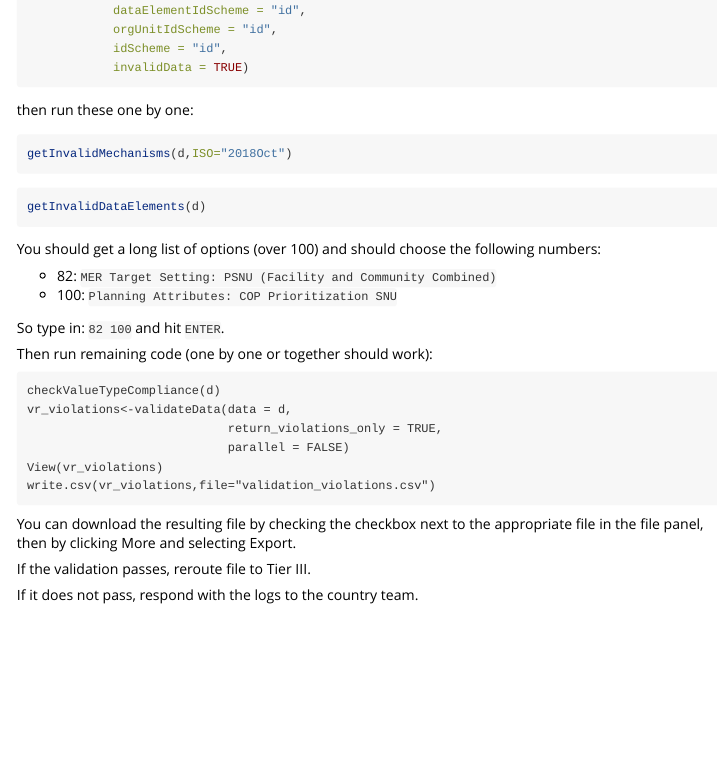
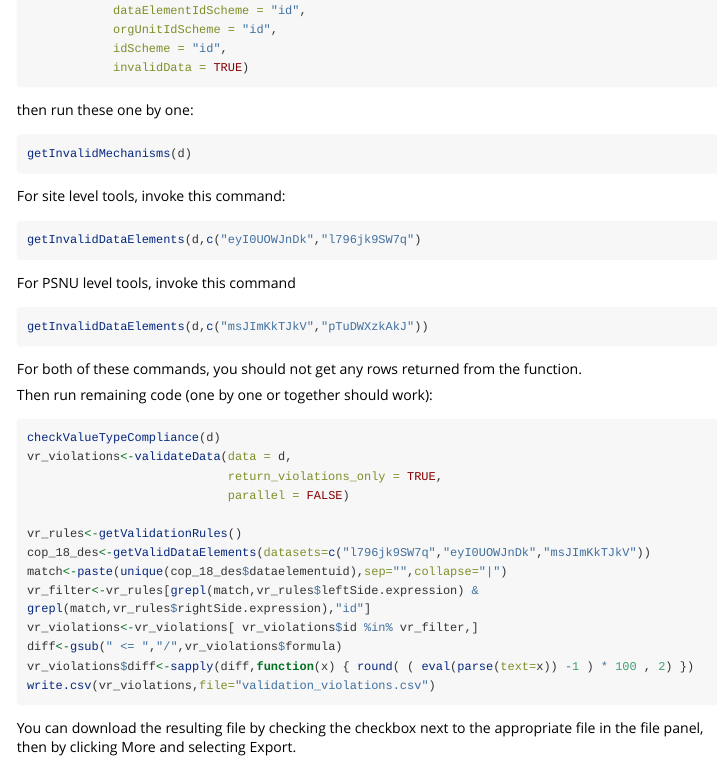
Before and after one commit to jason-p-pickering/data-pack-importer, an R Markdown document (vignette/guide.Rmd): the page in a window 1100 px wide, from 2340 px down. Rendered offline with R 4.5, knitr and Pandoc, with nearby package versions; long lines of code are wrapped.

Commit message:
Updating guide a bit for better validation rule export.

````diff
--- a/vignette/guide.Rmd
+++ b/vignette/guide.Rmd
@@ -134,28 +134,41 @@ d<-d2Parser(file=filename,
 then run these one by one:
 
 ```{r eval=FALSE}
-getInvalidMechanisms(d,ISO="2018Oct")
+getInvalidMechanisms(d)
 ```
 
+For site level tools, invoke this command:
+
 ```{r eval=FALSE}
-getInvalidDataElements(d)
+getInvalidDataElements(d,c("eyI0UOWJnDk","l796jk9SW7q")
 ```
-You should get a long list of options (over 100) and should choose the following numbers:
 
-- 82: `MER Target Setting: PSNU (Facility and Community Combined)`
-- 100: `Planning Attributes: COP Prioritization SNU`
+For PSNU level tools, invoke this command
 
-So type in: `82 100` and hit `ENTER`.
+```{r eval=FALSE}
+getInvalidDataElements(d,c("msJImKkTJkV","pTuDWXzkAkJ"))
+```
+
+For both of these commands, you should not get any rows returned from the function.
 
 Then run remaining code (one by one or together should work):
-```
+
+```{r eval=FALSE}
 checkValueTypeCompliance(d)
 vr_violations<-validateData(data = d,
                             return_violations_only = TRUE,
                             parallel = FALSE)
-View(vr_violations)
+
+vr_rules<-getValidationRules()
+cop_18_des<-getValidDataElements(datasets=c("l796jk9SW7q","eyI0UOWJnDk","msJImKkTJkV"))
+match<-paste(unique(cop_18_des$dataelementuid),sep="",collapse="|")
+vr_filter<-vr_rules[grepl(match,vr_rules$leftSide.expression) & grepl(match,vr_rules$rightSide.expression),"id"]
+vr_violations<-vr_violations[ vr_violations$id %in% vr_filter,]
+diff<-gsub(" <= ","/",vr_violations$formula)
+vr_violations$diff<-sapply(diff,function(x) { round( ( eval(parse(text=x)) -1 ) * 100 , 2) })
 write.csv(vr_violations,file="validation_violations.csv")
 ```
+
 You can download the resulting file by checking the checkbox next to the appropriate file in the file panel, then by clicking More and selecting Export.
 
 If the validation passes, reroute file to Tier III.
````
Also changed, not shown: 1 other file.
